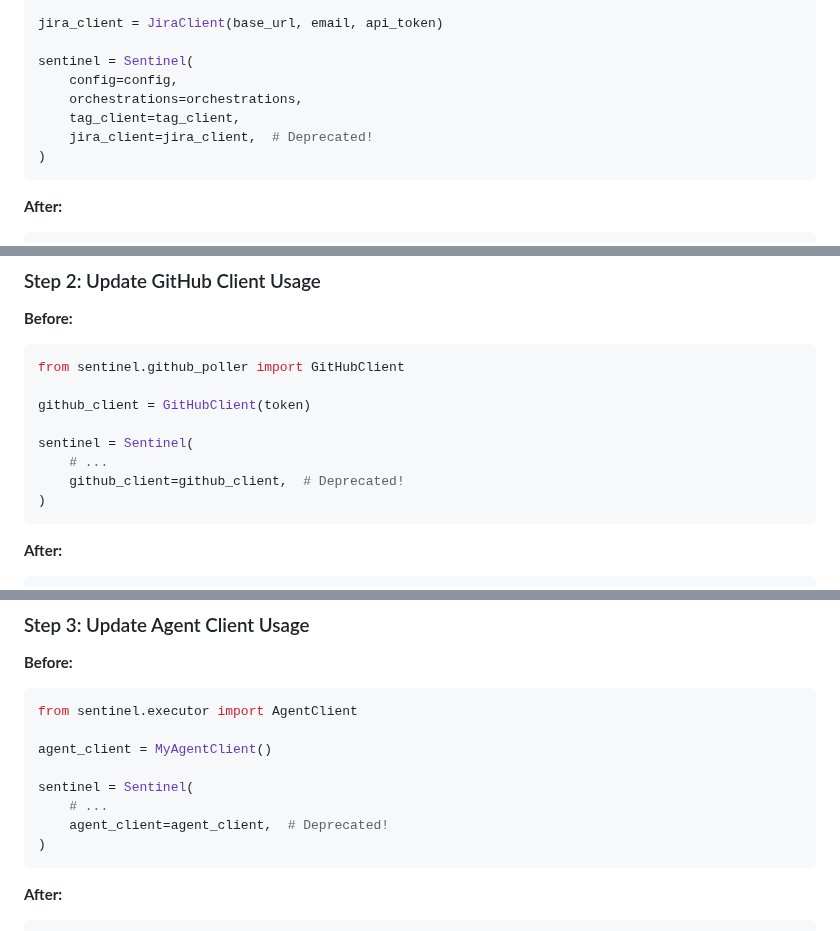
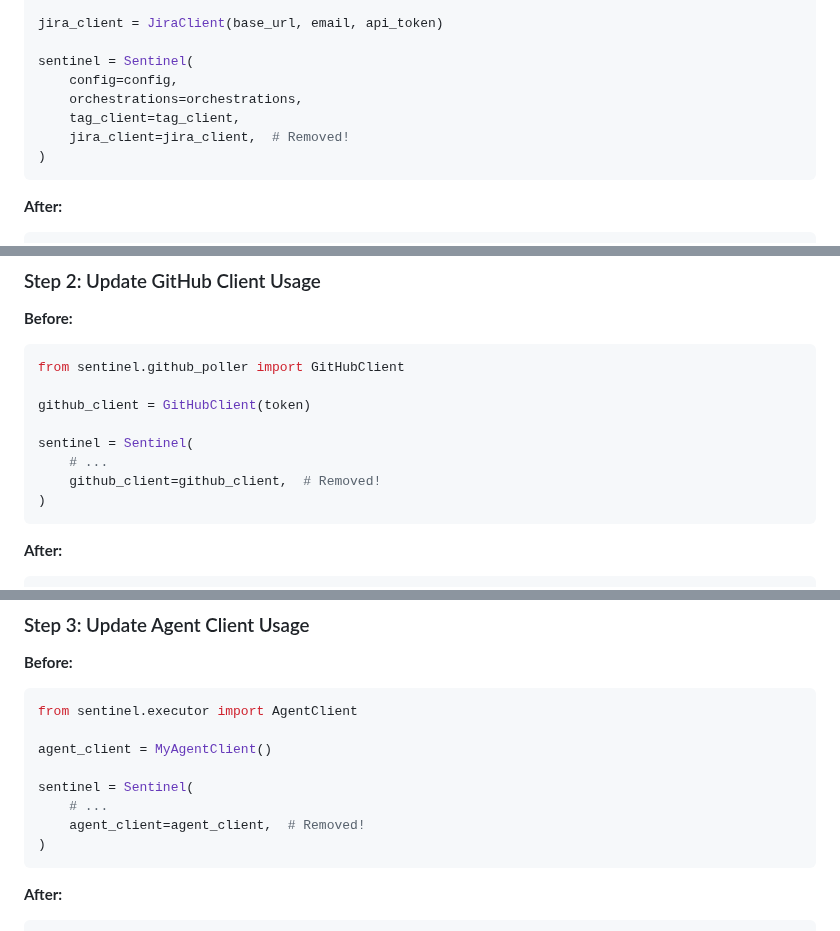
Before and after one commit to btw-claude/developer-sentinel, a Markdown page: docs/MIGRATION_GUIDE.md, 3 parts joined by grey strips. GitHub-like rendering.

Commit message:
DS-606: Update remaining "Deprecated!" comments to "Removed!" in MIGRATION_GUIDE.md
Steps 1, 2, and 3 in the migration guide still had "# Deprecated!" comments
in the "Before" code blocks, while the Complete Example had already been
updated. Since these parameters have been removed (not just deprecated),
update all remaining instances to "# Removed!" for consistency.

Co-Authored-By: Claude Opus 4.6 <noreply@anthropic.com>

````diff
--- a/docs/MIGRATION_GUIDE.md
+++ b/docs/MIGRATION_GUIDE.md
@@ -68,7 +68,7 @@ sentinel = Sentinel(
     config=config,
     orchestrations=orchestrations,
     tag_client=tag_client,
-    jira_client=jira_client,  # Deprecated!
+    jira_client=jira_client,  # Removed!
 )
 ```
 
@@ -101,7 +101,7 @@ github_client = GitHubClient(token)
 
 sentinel = Sentinel(
     # ...
-    github_client=github_client,  # Deprecated!
+    github_client=github_client,  # Removed!
 )
 ```
 
@@ -128,7 +128,7 @@ agent_client = MyAgentClient()
 
 sentinel = Sentinel(
     # ...
-    agent_client=agent_client,  # Deprecated!
+    agent_client=agent_client,  # Removed!
 )
 ```
 
````
